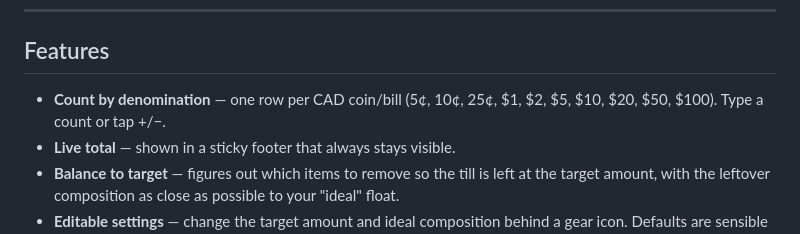
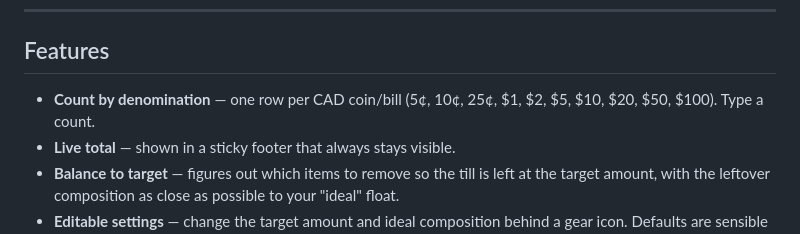
Before and after one commit to AlexandreJeanPerrollaz/cash_register_calculator, a Markdown page: README.md, the part around the change. GitHub-like rendering.

Commit message:
Fixed a typo in README

```diff
--- a/README.md
+++ b/README.md
@@ -15,7 +15,7 @@ also works offline.
 ## Features
 
 - **Count by denomination** — one row per CAD coin/bill (5¢, 10¢, 25¢,
-  $1, $2, $5, $10, $20, $50, $100). Type a count or tap +/−.
+  $1, $2, $5, $10, $20, $50, $100). Type a count.
 - **Live total** — shown in a sticky footer that always stays visible.
 - **Balance to target** — figures out which items to remove so the
   till is left at the target amount, with the leftover composition as
```
